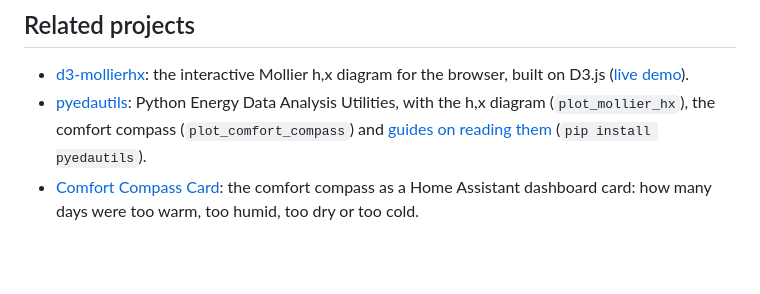
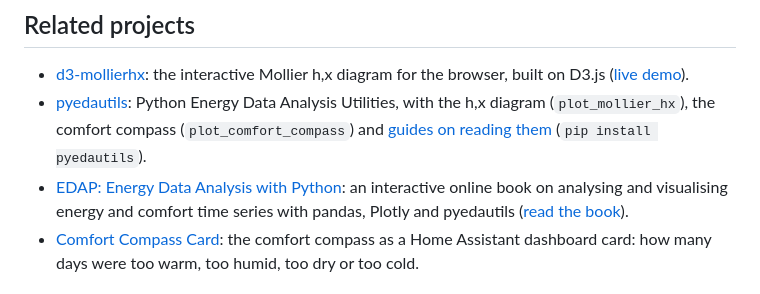
Before and after one commit to retomarek/mollier-hx-card, a Markdown page: README.md, the part around the change. Drawn GitHub-style; blank space fills up the shorter version.

Commit message:
README: link the EDAP book in related projects
Co-Authored-By: Claude Opus 5.5 <noreply@anthropic.com>

```diff
--- a/README.md
+++ b/README.md
@@ -221,6 +221,7 @@ The diagram math and D3 drawing code come from [pyedautils](https://github.com/r
 
 - [d3-mollierhx](https://github.com/hslu-ige-laes/d3-mollierhx): the interactive Mollier h,x diagram for the browser, built on D3.js ([live demo](https://hslu-ige-laes.github.io/d3-mollierhx/)).
 - [pyedautils](https://github.com/retomarek/pyedautils): Python Energy Data Analysis Utilities, with the h,x diagram (`plot_mollier_hx`), the comfort compass (`plot_comfort_compass`) and [guides on reading them](https://retomarek.github.io/pyedautils/guides/) (`pip install pyedautils`).
+- [EDAP: Energy Data Analysis with Python](https://github.com/retomarek/edap): an interactive online book on analysing and visualising energy and comfort time series with pandas, Plotly and pyedautils ([read the book](https://retomarek.github.io/edap/intro.html)).
 - [Comfort Compass Card](https://github.com/retomarek/comfort-compass-card): the comfort compass as a Home Assistant dashboard card: how many days were too warm, too humid, too dry or too cold.
 
 ## Questions and feedback
```
